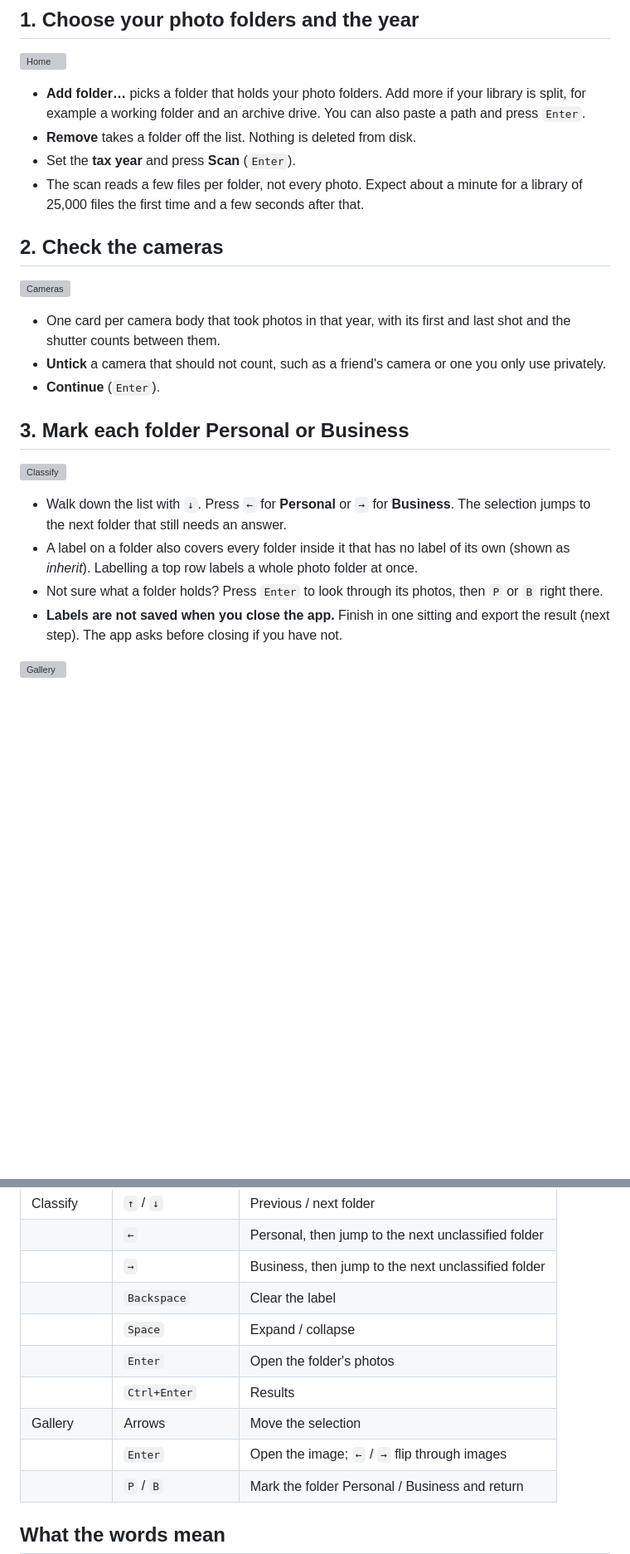
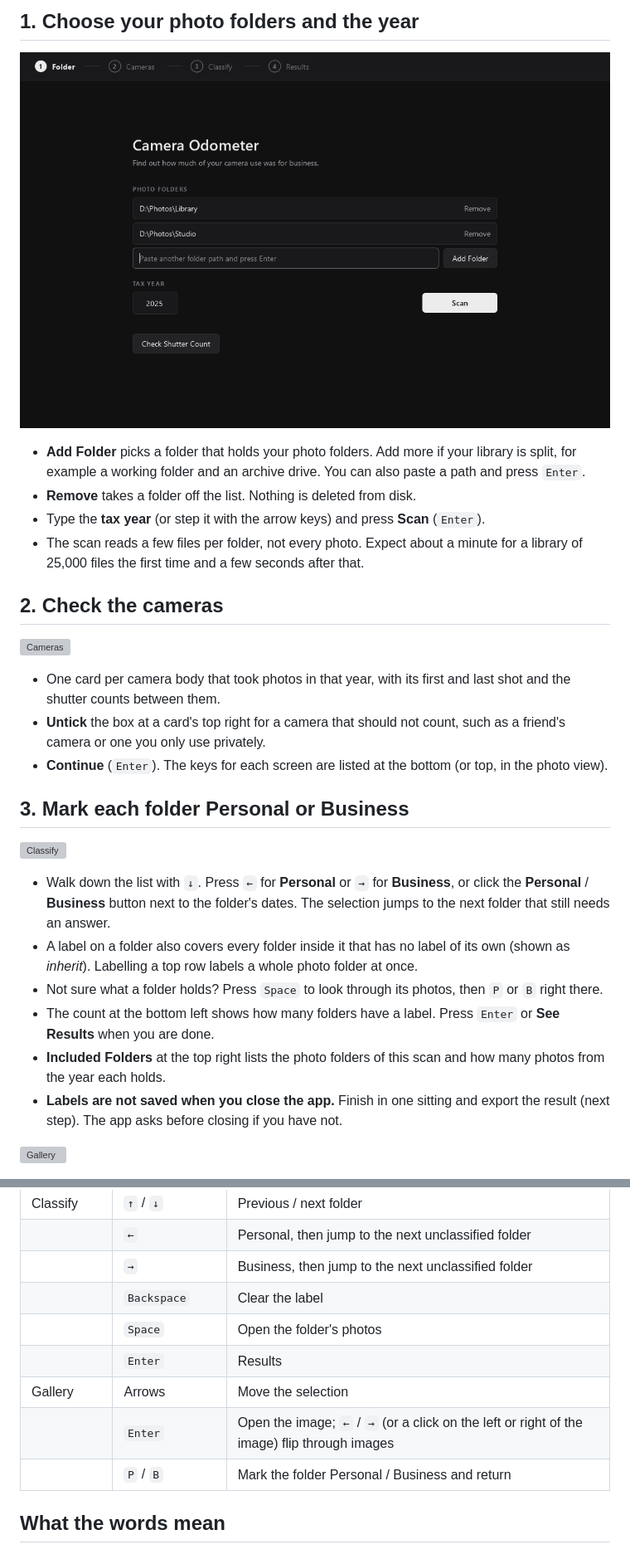
Before and after one commit to PoyoPoak/camera-odometer-calculator, a Markdown page: docs/user-guide.md, 2 parts joined by grey strips. Shown at 83% size. Rendered like a GitHub page; pictures changed too: docs/images/home.png (added); blank space fills up the shorter version; grey boxes are pictures that could not be loaded.

```diff
--- a/docs/user-guide.md
+++ b/docs/user-guide.md
@@ -12,9 +12,9 @@ Camera Odometer works out what share of your camera use in a tax year was for bu
 
 ![Home](images/home.png)
 
-- **Add folder…** picks a folder that holds your photo folders. Add more if your library is split, for example a working folder and an archive drive. You can also paste a path and press `Enter`.
+- **Add Folder** picks a folder that holds your photo folders. Add more if your library is split, for example a working folder and an archive drive. You can also paste a path and press `Enter`.
 - **Remove** takes a folder off the list. Nothing is deleted from disk.
-- Set the **tax year** and press **Scan** (`Enter`).
+- Type the **tax year** (or step it with the arrow keys) and press **Scan** (`Enter`).
 - The scan reads a few files per folder, not every photo. Expect about a minute for a library of 25,000 files the first time and a few seconds after that.
 
 ## 2. Check the cameras
@@ -22,16 +22,18 @@ Camera Odometer works out what share of your camera use in a tax year was for bu
 ![Cameras](images/cameras.png)
 
 - One card per camera body that took photos in that year, with its first and last shot and the shutter counts between them.
-- **Untick** a camera that should not count, such as a friend's camera or one you only use privately.
-- **Continue** (`Enter`).
+- **Untick** the box at a card's top right for a camera that should not count, such as a friend's camera or one you only use privately.
+- **Continue** (`Enter`). The keys for each screen are listed at the bottom (or top, in the photo view).
 
 ## 3. Mark each folder Personal or Business
 
 ![Classify](images/classify.png)
 
-- Walk down the list with `↓`. Press `←` for **Personal** or `→` for **Business**. The selection jumps to the next folder that still needs an answer.
+- Walk down the list with `↓`. Press `←` for **Personal** or `→` for **Business**, or click the **Personal** / **Business** button next to the folder's dates. The selection jumps to the next folder that still needs an answer.
 - A label on a folder also covers every folder inside it that has no label of its own (shown as *inherit*). Labelling a top row labels a whole photo folder at once.
-- Not sure what a folder holds? Press `Enter` to look through its photos, then `P` or `B` right there.
+- Not sure what a folder holds? Press `Space` to look through its photos, then `P` or `B` right there.
+- The count at the bottom left shows how many folders have a label. Press `Enter` or **See Results** when you are done.
+- **Included Folders** at the top right lists the photo folders of this scan and how many photos from the year each holds.
 - **Labels are not saved when you close the app.** Finish in one sitting and export the result (next step). The app asks before closing if you have not.
 
 ![Gallery](images/gallery.png)
@@ -62,11 +68,10 @@ On the first screen, **Check shutter count…** shows how many shots a camera ha
 | | `←` | Personal, then jump to the next unclassified folder |
 | | `→` | Business, then jump to the next unclassified folder |
 | | `Backspace` | Clear the label |
-| | `Space` | Expand / collapse |
-| | `Enter` | Open the folder's photos |
-| | `Ctrl+Enter` | Results |
+| | `Space` | Open the folder's photos |
+| | `Enter` | Results |
 | Gallery | Arrows | Move the selection |
-| | `Enter` | Open the image; `←` / `→` flip through images |
+| | `Enter` | Open the image; `←` / `→` (or a click on the left or right of the image) flip through images |
 | | `P` / `B` | Mark the folder Personal / Business and return |
 
 ## What the words mean
```
Also changed, not shown: other parts of docs/user-guide.md (+6 -2 lines), docs/architecture.md (+2 -0 lines), docs/design.md (+45 -34 lines), 1 other file.
